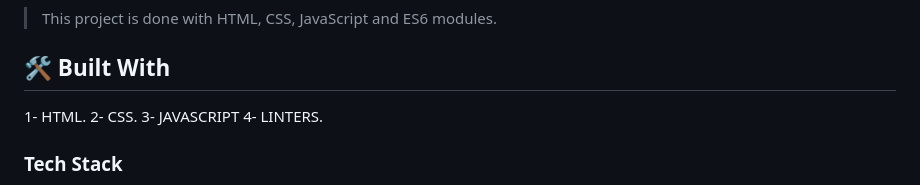
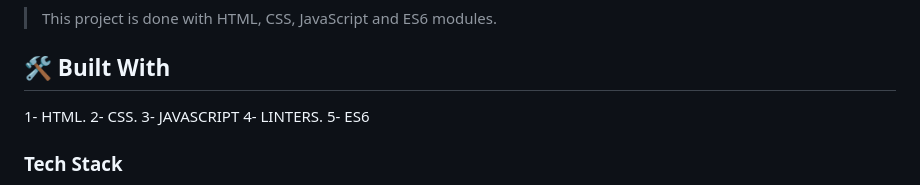
Before and after one commit to HafizMassamTabraizKhan/awsome-books-es6, a Markdown page: README.md, the part around the change. Drawn GitHub-style.

```diff
--- a/README.md
+++ b/README.md
@@ -69,6 +69,7 @@ After you're finished please remove all the comments and instructions!
 2- CSS.
 3- JAVASCRIPT
 4- LINTERS.
+5- ES6
 
 ### Tech Stack <a name="tech-stack"></a>
 
```
